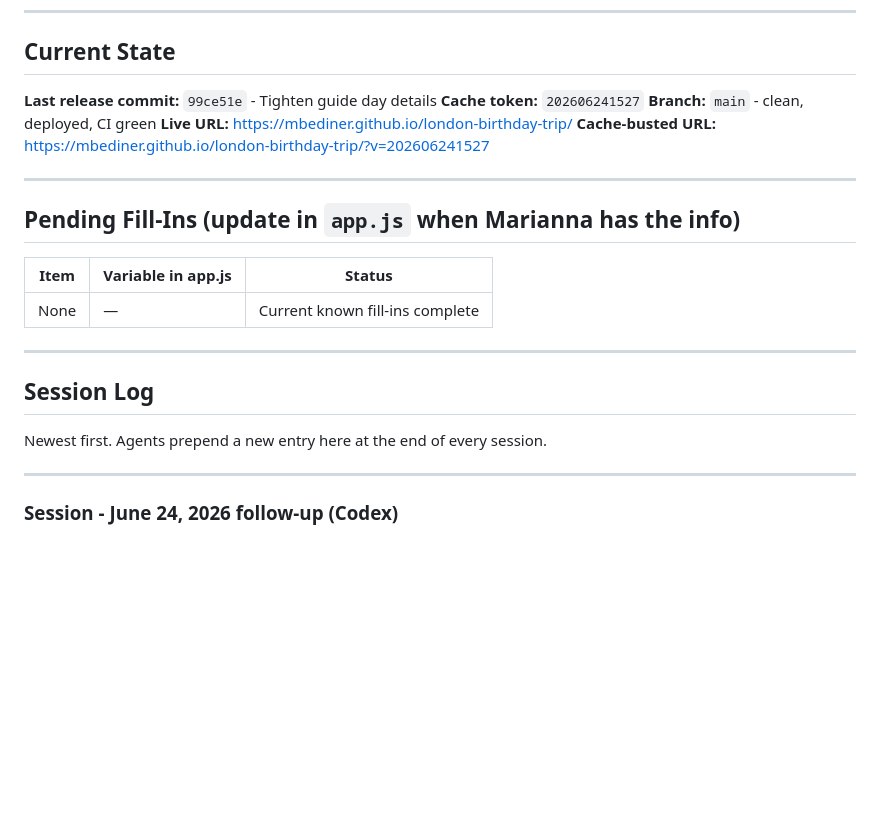
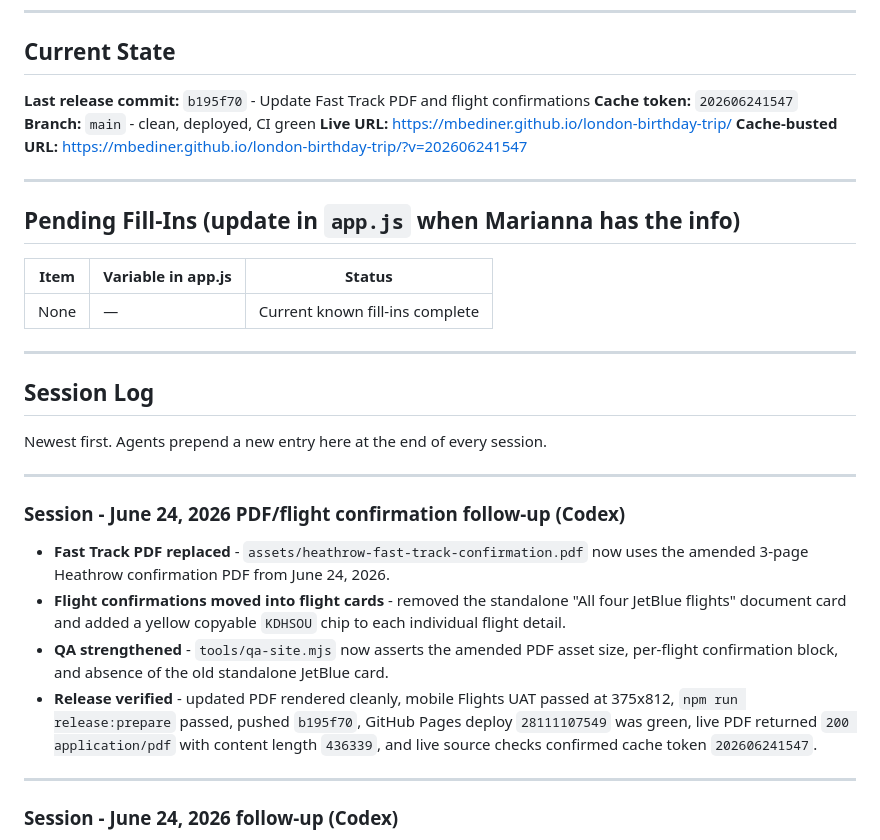
Before and after one commit to mbediner/london-birthday-trip, a Markdown page: HANDOFF.md, the part around the change. Drawn GitHub-style; blank space fills up the shorter version.

```diff
--- a/HANDOFF.md
+++ b/HANDOFF.md
@@ -6,11 +6,11 @@
 
 ## Current State
 
-**Last release commit:** `99ce51e` - Tighten guide day details
-**Cache token:** `202606241527`
+**Last release commit:** `b195f70` - Update Fast Track PDF and flight confirmations
+**Cache token:** `202606241547`
 **Branch:** `main` - clean, deployed, CI green
 **Live URL:** https://mbediner.github.io/london-birthday-trip/
-**Cache-busted URL:** https://mbediner.github.io/london-birthday-trip/?v=202606241527
+**Cache-busted URL:** https://mbediner.github.io/london-birthday-trip/?v=202606241547
 
 ---
 ## Pending Fill-Ins (update in `app.js` when Marianna has the info)
@@ -24,6 +24,15 @@
 ## Session Log
 
 Newest first. Agents prepend a new entry here at the end of every session.
+
+---
+
+### Session - June 24, 2026 PDF/flight confirmation follow-up (Codex)
+
+- **Fast Track PDF replaced** - `assets/heathrow-fast-track-confirmation.pdf` now uses the amended 3-page Heathrow confirmation PDF from June 24, 2026.
+- **Flight confirmations moved into flight cards** - removed the standalone "All four JetBlue flights" document card and added a yellow copyable `KDHSOU` chip to each individual flight detail.
+- **QA strengthened** - `tools/qa-site.mjs` now asserts the amended PDF asset size, per-flight confirmation block, and absence of the old standalone JetBlue card.
+- **Release verified** - updated PDF rendered cleanly, mobile Flights UAT passed at 375x812, `npm run release:prepare` passed, pushed `b195f70`, GitHub Pages deploy `28111107549` was green, live PDF returned `200 application/pdf` with content length `436339`, and live source checks confirmed cache token `202606241547`.
 
 ---
 
```
